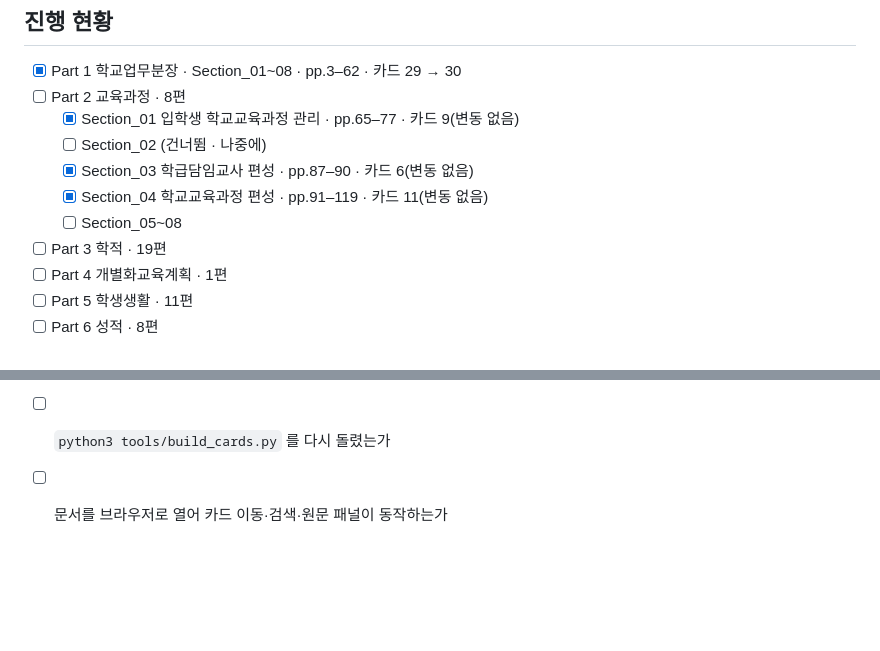
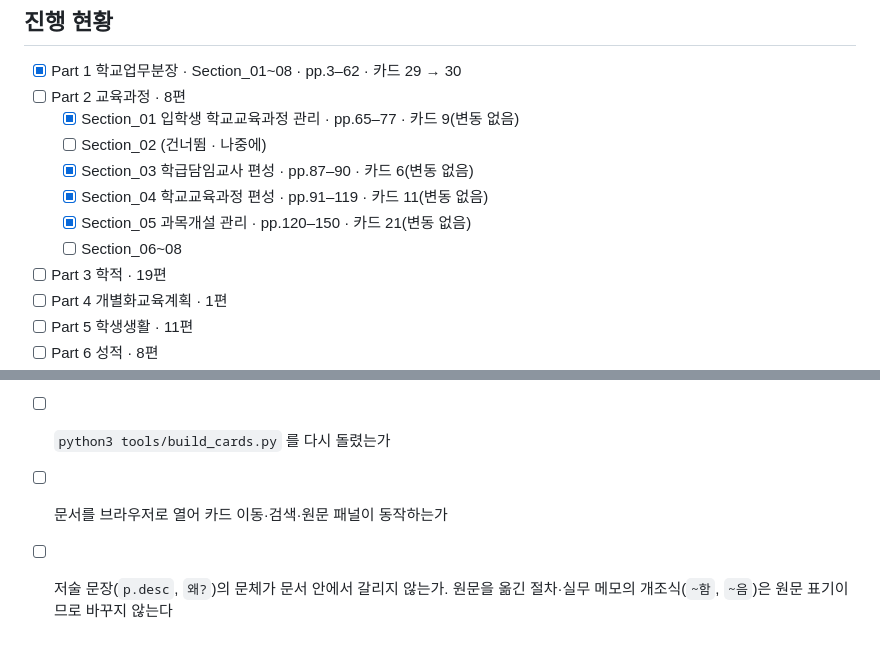
Before and after one commit to teachgrapher/neis_timeline, a Markdown page: review-checklist.md, 2 parts joined by grey strips. Rendered like a GitHub page; blank space fills up the shorter version.

```diff
--- a/review-checklist.md
+++ b/review-checklist.md
@@ -12,7 +12,8 @@
   - [ ] Section_02 (건너뜀 · 나중에)
   - [x] Section_03 학급담임교사 편성 · pp.87–90 · 카드 6(변동 없음)
   - [x] Section_04 학교교육과정 편성 · pp.91–119 · 카드 11(변동 없음)
-  - [ ] Section_05~08
+  - [x] Section_05 과목개설 관리 · pp.120–150 · 카드 21(변동 없음)
+  - [ ] Section_06~08
 - [ ] Part 3 학적 · 19편
 - [ ] Part 4 개별화교육계획 · 1편
 - [ ] Part 5 학생생활 · 11편
@@ -70,3 +71,5 @@
 - [ ] `README.md` 의 해당 편 업무카드 개수를 고쳤는가
 - [ ] `python3 tools/build_cards.py` 를 다시 돌렸는가
 - [ ] 문서를 브라우저로 열어 카드 이동·검색·원문 패널이 동작하는가
+- [ ] 저술 문장(`p.desc`, `왜?`)의 문체가 문서 안에서 갈리지 않는가.
+      원문을 옮긴 절차·실무 메모의 개조식(`~함`, `~음`)은 원문 표기이므로 바꾸지 않는다
```
Also changed, not shown: review-notes.md (+73 -0 lines).
